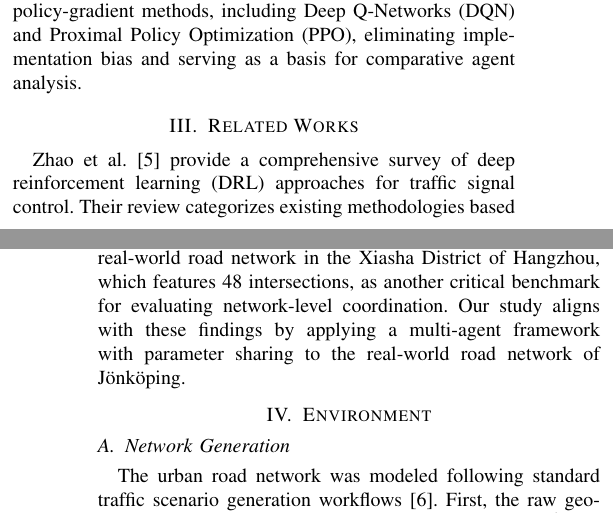
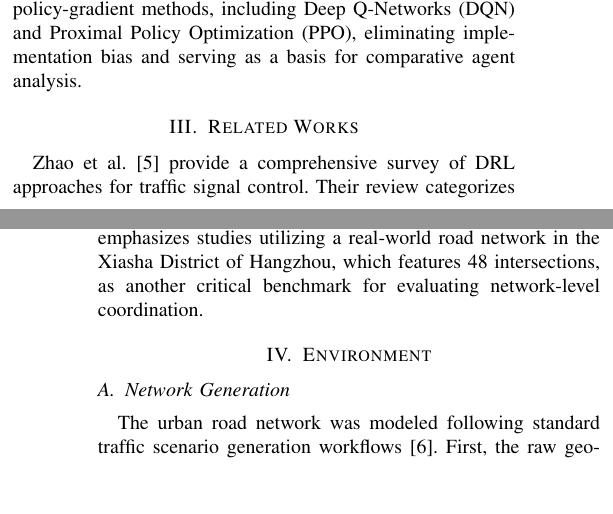
Before and after one commit to benbekir/traffic-rl, a LaTeX paper (report/DRL Traffic Light Control.tex): two parts of the columns of pages 1 and 2 of 5, joined at a grey line, cut so that both start at the same text, the shorter picture padded with empty space. Compiled offline with pdfLaTeX; a missing font is replaced by an installed copy or a similar font; a LaTeX package or settings file that is missing is left out.

Commit message:
remove last sentence from related work section

```diff
--- a/report/DRL Traffic Light Control.tex
+++ b/report/DRL Traffic Light Control.tex
@@ -50,7 +50,7 @@ SUMO-RL is a specialized Python library designed to instantiate reinforcement le
 Stable Baselines3 offers deep reinforcement learning algorithm implementations built upon the PyTorch framework \cite{stable-baselines3}. It provides optimized architectures for both value-based and policy-gradient methods, including Deep Q-Networks (DQN) and Proximal Policy Optimization (PPO), eliminating implementation bias and serving as a basis for comparative agent analysis.
 
 \section{Related Works}
-Zhao et al.~\cite{zhao2024survey} provide a comprehensive survey of deep reinforcement learning (DRL) approaches for traffic signal control. Their review categorizes existing methodologies based on algorithm types, agent architectures, and application scenarios. A key finding of their survey is that while single-agent algorithms perform well in isolated intersections, scaling these solutions to multi-intersection networks remains challenging. Consequently, multi-agent reinforcement learning (MARL) with parameter sharing has emerged as a practical solution for large-scale environments. Furthermore, the survey highlights the importance of evaluating these algorithms on real-world networks rather than synthetic grids. Specifically, they note the increasing use of the Monaco SUMO Traffic (MoST) scenario as a high-fidelity testbed for benchmarking decentralized MARL algorithms in realistic urban settings. In addition to Monaco, the survey emphasizes studies utilizing a real-world road network in the Xiasha District of Hangzhou, which features 48 intersections, as another critical benchmark for evaluating network-level coordination. Our study aligns with these findings by applying a multi-agent framework with parameter sharing to the real-world road network of Jönköping.
+Zhao et al.~\cite{zhao2024survey} provide a comprehensive survey of DRL approaches for traffic signal control. Their review categorizes existing methodologies based on algorithm types, agent architectures, and application scenarios. A key finding of their survey is that while single-agent algorithms perform well in isolated intersections, scaling these solutions to multi-intersection networks remains challenging. Consequently, multi-agent reinforcement learning (MARL) with parameter sharing has emerged as a practical solution for large-scale environments. Furthermore, the survey highlights the importance of evaluating these algorithms on real-world networks rather than synthetic grids. Specifically, they note the increasing use of the Monaco SUMO Traffic (MoST) scenario as a high-fidelity testbed for benchmarking decentralized MARL algorithms in realistic urban settings. In addition to Monaco, the survey emphasizes studies utilizing a real-world road network in the Xiasha District of Hangzhou, which features 48 intersections, as another critical benchmark for evaluating network-level coordination.
 
 \section{Environment}
 
```
Also changed, not shown: report/DRL Traffic Light Control.pdf.
